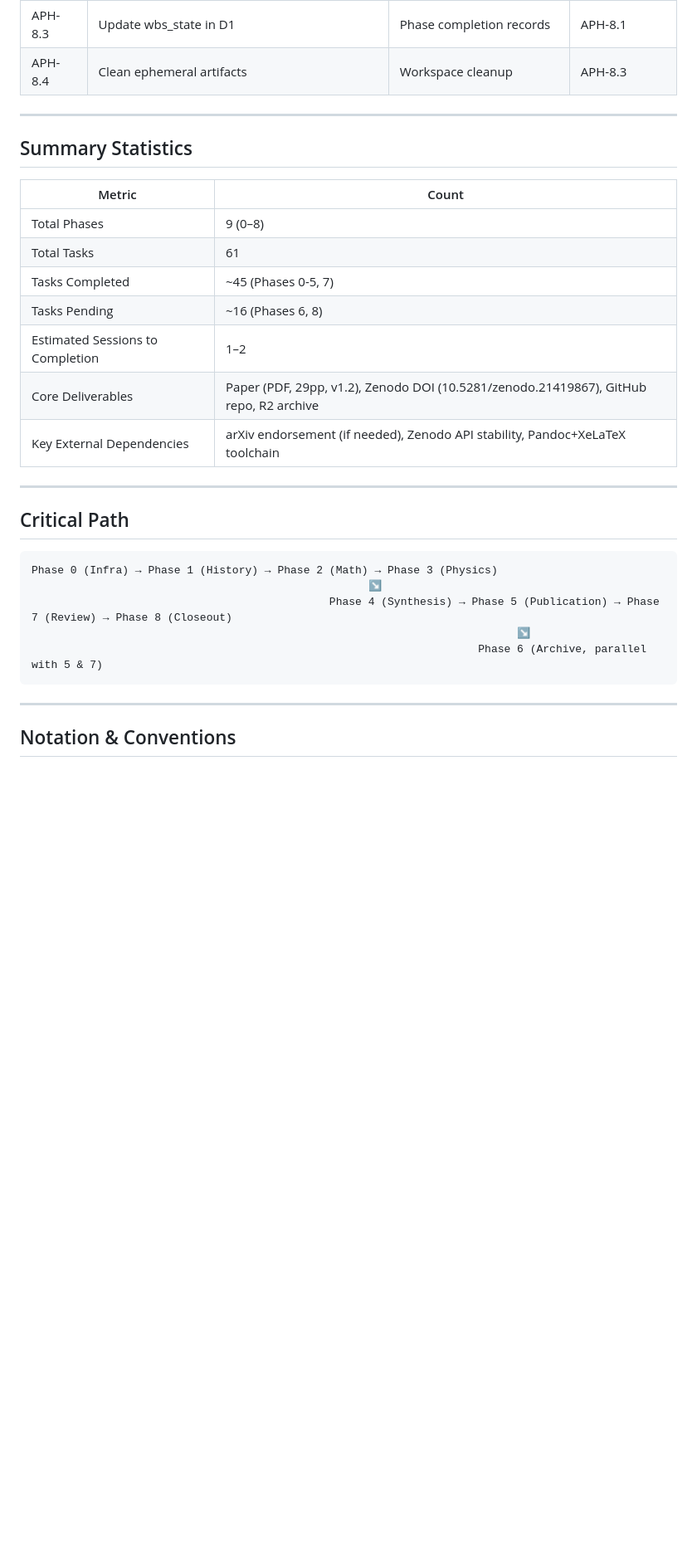
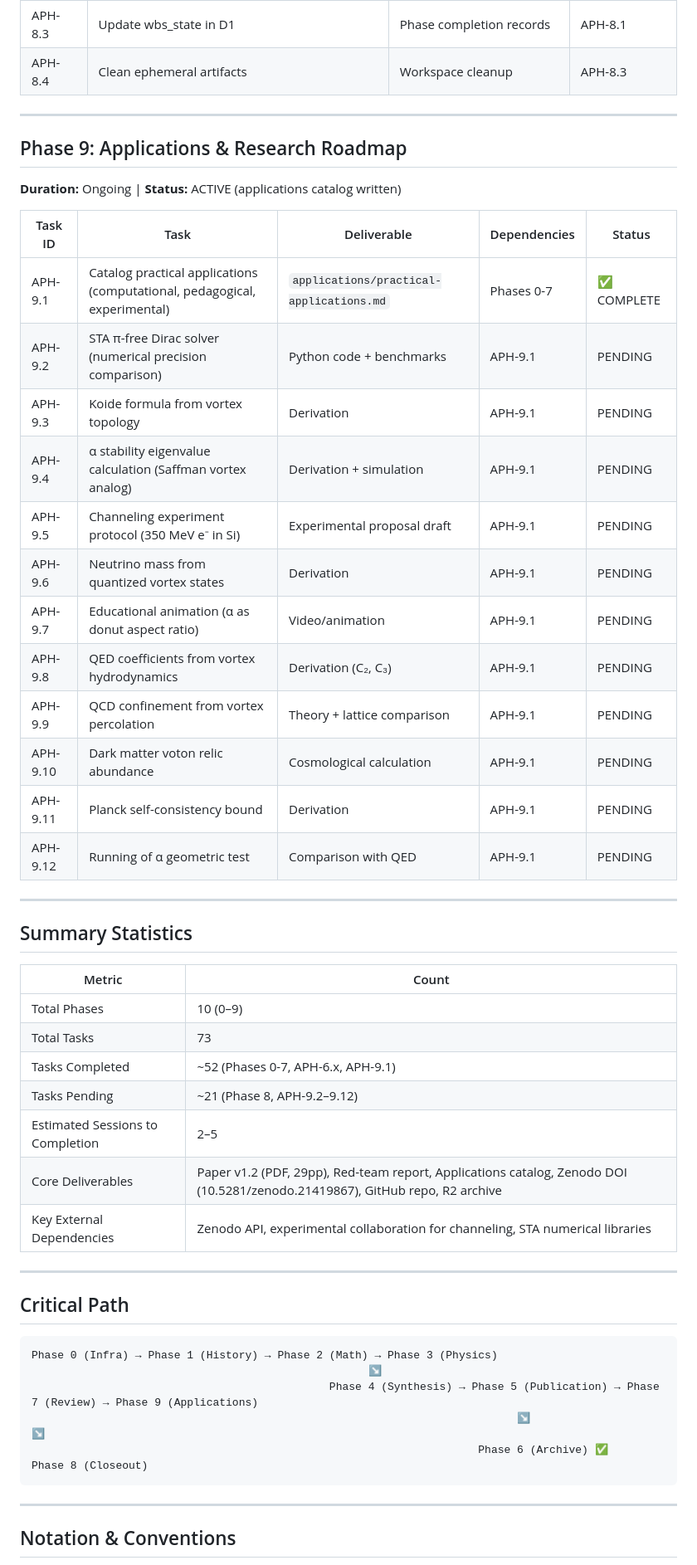
Before and after one commit to QNFO/alpha-pi-helix, a Markdown page: WBS.md, the part around one of its changes. Shown at 83% size. Drawn GitHub-style; blank space fills up the shorter version.

Commit message:
ACTION:EDIT FILE: WBS.md RATIONALE: Phase 6 marked COMPLETE, Phase 9 (Applications & Roadmap) added. Task count now 73 (10 phases).

````diff
--- a/WBS.md
+++ b/WBS.md
@@ -199,17 +199,37 @@
 
 ---
 
+## Phase 9: Applications & Research Roadmap
+**Duration:** Ongoing | **Status:** ACTIVE (applications catalog written)
+
+| Task ID | Task | Deliverable | Dependencies | Status |
+|---|---|---|---|---|
+| APH-9.1 | Catalog practical applications (computational, pedagogical, experimental) | `applications/practical-applications.md` | Phases 0-7 | ✅ COMPLETE |
+| APH-9.2 | STA π-free Dirac solver (numerical precision comparison) | Python code + benchmarks | APH-9.1 | PENDING |
+| APH-9.3 | Koide formula from vortex topology | Derivation | APH-9.1 | PENDING |
+| APH-9.4 | α stability eigenvalue calculation (Saffman vortex analog) | Derivation + simulation | APH-9.1 | PENDING |
+| APH-9.5 | Channeling experiment protocol (350 MeV e⁻ in Si) | Experimental proposal draft | APH-9.1 | PENDING |
+| APH-9.6 | Neutrino mass from quantized vortex states | Derivation | APH-9.1 | PENDING |
+| APH-9.7 | Educational animation (α as donut aspect ratio) | Video/animation | APH-9.1 | PENDING |
+| APH-9.8 | QED coefficients from vortex hydrodynamics | Derivation (C₂, C₃) | APH-9.1 | PENDING |
+| APH-9.9 | QCD confinement from vortex percolation | Theory + lattice comparison | APH-9.1 | PENDING |
+| APH-9.10 | Dark matter voton relic abundance | Cosmological calculation | APH-9.1 | PENDING |
+| APH-9.11 | Planck self-consistency bound | Derivation | APH-9.1 | PENDING |
+| APH-9.12 | Running of α geometric test | Comparison with QED | APH-9.1 | PENDING |
+
+---
+
 ## Summary Statistics
 
 | Metric | Count |
 |---|---|
-| Total Phases | 9 (0–8) |
-| Total Tasks | 61 |
-| Tasks Completed | ~45 (Phases 0-5, 7) |
-| Tasks Pending | ~16 (Phases 6, 8) |
-| Estimated Sessions to Completion | 1–2 |
-| Core Deliverables | Paper (PDF, 29pp, v1.2), Zenodo DOI (10.5281/zenodo.21419867), GitHub repo, R2 archive |
-| Key External Dependencies | arXiv endorsement (if needed), Zenodo API stability, Pandoc+XeLaTeX toolchain |
+| Total Phases | 10 (0–9) |
+| Total Tasks | 73 |
+| Tasks Completed | ~52 (Phases 0-7, APH-6.x, APH-9.1) |
+| Tasks Pending | ~21 (Phase 8, APH-9.2–9.12) |
+| Estimated Sessions to Completion | 2–5 |
+| Core Deliverables | Paper v1.2 (PDF, 29pp), Red-team report, Applications catalog, Zenodo DOI (10.5281/zenodo.21419867), GitHub repo, R2 archive |
+| Key External Dependencies | Zenodo API, experimental collaboration for channeling, STA numerical libraries |
 
 ---
 
@@ -218,9 +238,9 @@
 ```
 Phase 0 (Infra) → Phase 1 (History) → Phase 2 (Math) → Phase 3 (Physics)
                                                     ↘
-                                              Phase 4 (Synthesis) → Phase 5 (Publication) → Phase 7 (Review) → Phase 8 (Closeout)
-                                                                           ↘
-                                                                     Phase 6 (Archive, parallel with 5 & 7)
+                                              Phase 4 (Synthesis) → Phase 5 (Publication) → Phase 7 (Review) → Phase 9 (Applications)
+                                                                           ↘                                         ↘
+                                                                     Phase 6 (Archive) ✅                  Phase 8 (Closeout)
 ```
 
 ---
````
Also changed, not shown: other parts of WBS.md (+8 -8 lines), applications/practical-applications.md (added, +196 -0 lines).
